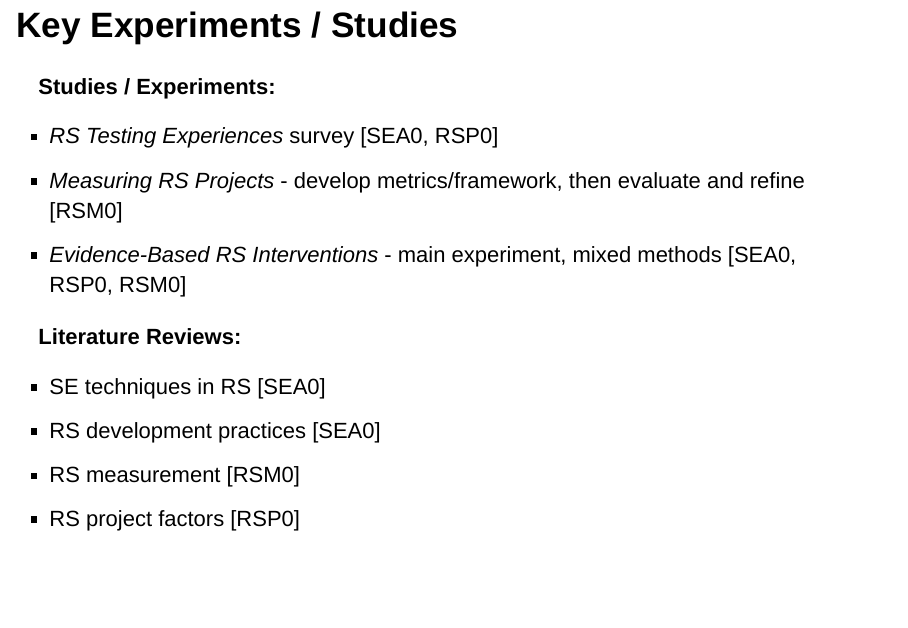
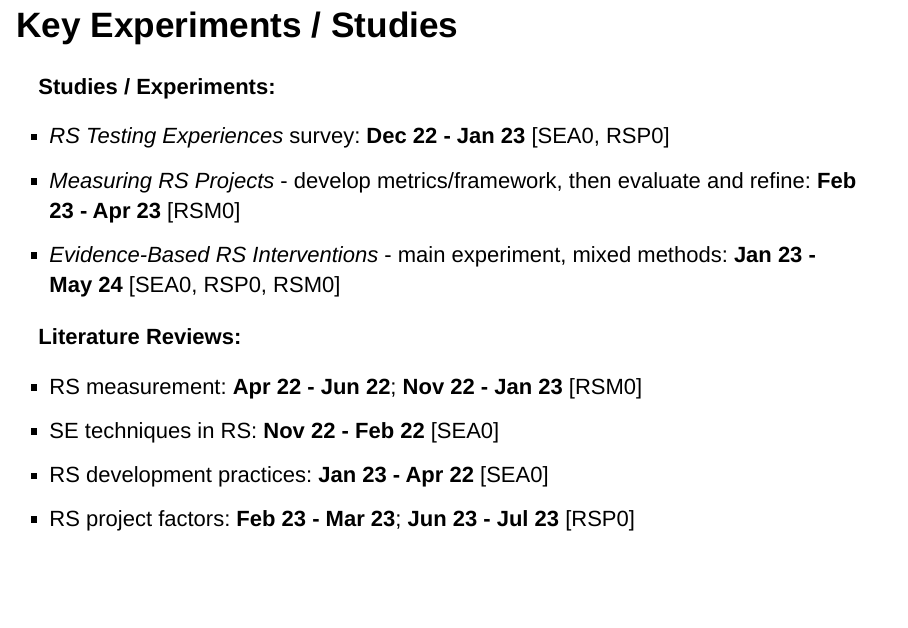
Before and after one commit to FlicAnderson/PhD10moReview, an R Markdown document (PhD10moReviewSlides.Rmd): page 19 of 22. Rendered offline with R 4.5, knitr and Pandoc, with nearby package versions; drawn as Slidy slides in place of the format the file asks for.

Commit message:
add dates to key expts

````diff
--- a/PhD10moReviewSlides.Rmd
+++ b/PhD10moReviewSlides.Rmd
@@ -218,22 +218,27 @@ __Research Software Research...__
 ## Project Plan / Milestones
 
 
+<div class="centered">
+```{r, out.width = "700"}
+#knitr::include_graphics("TODO")
+```
+</div>
 
 
 ## Key Experiments / Studies
 
 __Studies / Experiments:__
 
- - *RS Testing Experiences* survey  [SEA0, RSP0]
- - *Measuring RS Projects* - develop metrics/framework, then evaluate and refine  [RSM0]
- - *Evidence-Based RS Interventions* - main experiment, mixed methods [SEA0, RSP0, RSM0]
+ - *RS Testing Experiences* survey: __Dec 22 - Jan 23__  [SEA0, RSP0]
+ - *Measuring RS Projects* - develop metrics/framework, then evaluate and refine: __Feb 23 - Apr 23__  [RSM0]
+ - *Evidence-Based RS Interventions* - main experiment, mixed methods: __Jan 23 - May 24__ [SEA0, RSP0, RSM0]
 
 __Literature Reviews:__
 
- - SE techniques in RS  [SEA0]
- - RS development practices [SEA0]
- - RS measurement [RSM0]
- - RS project factors [RSP0]
+ - RS measurement: __Apr 22 - Jun 22__; __Nov 22 - Jan 23__ [RSM0]
+ - SE techniques in RS: __Nov 22 - Feb 22__  [SEA0]
+ - RS development practices: __Jan 23 - Apr 22__ [SEA0]
+ - RS project factors: __Feb 23 - Mar 23__; __Jun 23 - Jul 23__ [RSP0]
 
 
 
````
